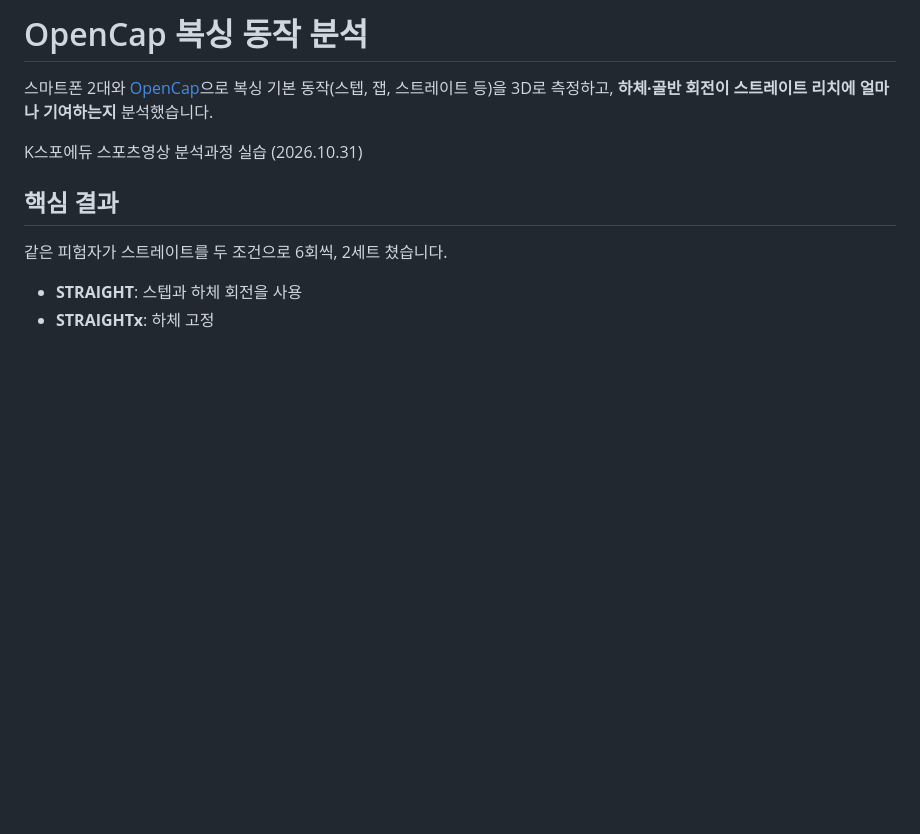
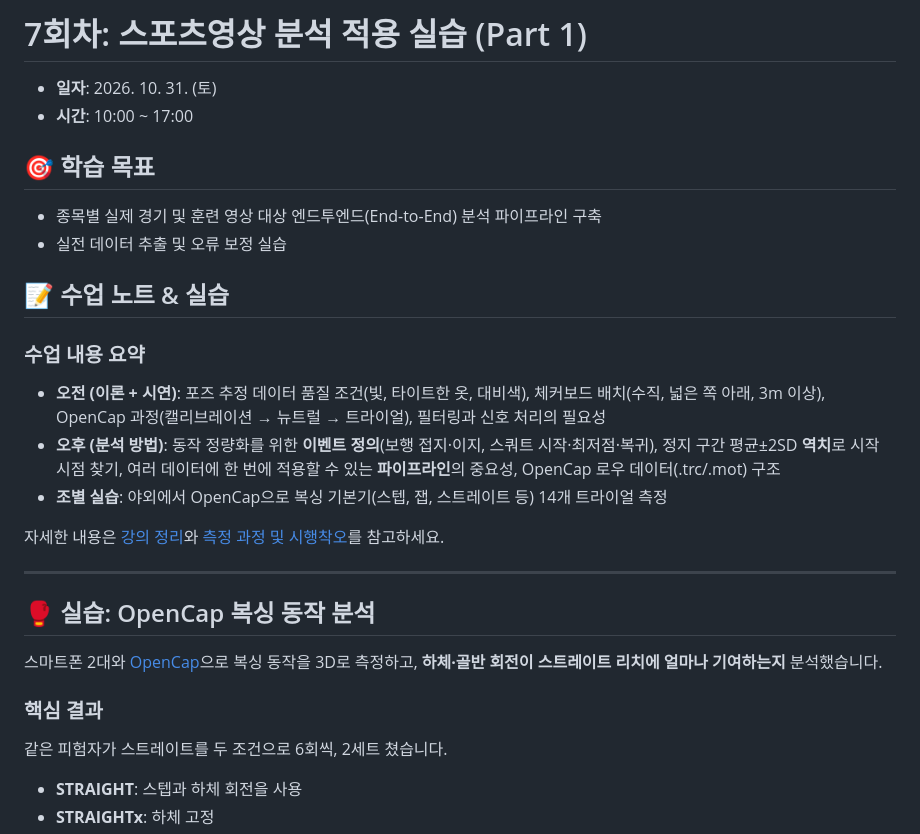
Before and after one commit to leejunhyeong-02/KSPO-Sports-Video-Analysis, a Markdown page: 07_Practical_Application_1/README.md, the part around one of its changes. GitHub-like rendering; blank space fills up the shorter version.

Commit message:
Week 7: restore README template and add notes

```diff
--- a/07_Practical_Application_1/README.md
+++ b/07_Practical_Application_1/README.md
@@ -1,10 +1,28 @@
-# OpenCap 복싱 동작 분석
+# 7회차: 스포츠영상 분석 적용 실습 (Part 1)
 
-스마트폰 2대와 [OpenCap](https://www.opencap.ai/)으로 복싱 기본 동작(스텝, 잽, 스트레이트 등)을 3D로 측정하고, **하체·골반 회전이 스트레이트 리치에 얼마나 기여하는지** 분석했습니다.
+- **일자**: 2026. 10. 31. (토)
+- **시간**: 10:00 ~ 17:00
 
-K스포에듀 스포츠영상 분석과정 실습 (2026.10.31)
+## 🎯 학습 목표
+- 종목별 실제 경기 및 훈련 영상 대상 엔드투엔드(End-to-End) 분석 파이프라인 구축
+- 실전 데이터 추출 및 오류 보정 실습
 
-## 핵심 결과
+## 📝 수업 노트 & 실습
+
+### 수업 내용 요약
+- **오전 (이론 + 시연)**: 포즈 추정 데이터 품질 조건(빛, 타이트한 옷, 대비색), 체커보드 배치(수직, 넓은 쪽 아래, 3m 이상), OpenCap 과정(캘리브레이션 → 뉴트럴 → 트라이얼), 필터링과 신호 처리의 필요성
+- **오후 (분석 방법)**: 동작 정량화를 위한 **이벤트 정의**(보행 접지·이지, 스쿼트 시작·최저점·복귀), 정지 구간 평균±2SD **역치**로 시작 시점 찾기, 여러 데이터에 한 번에 적용할 수 있는 **파이프라인**의 중요성, OpenCap 로우 데이터(.trc/.mot) 구조
+- **조별 실습**: 야외에서 OpenCap으로 복싱 기본기(스텝, 잽, 스트레이트 등) 14개 트라이얼 측정
+
+자세한 내용은 [강의 정리](notes/2026-10-31_lecture-notes.md)와 [측정 과정 및 시행착오](notes/opencap-session-log.md)를 참고하세요.
+
+---
+
+## 🥊 실습: OpenCap 복싱 동작 분석
+
+스마트폰 2대와 [OpenCap](https://www.opencap.ai/)으로 복싱 동작을 3D로 측정하고, **하체·골반 회전이 스트레이트 리치에 얼마나 기여하는지** 분석했습니다.
+
+### 핵심 결과
 
 같은 피험자가 스트레이트를 두 조건으로 6회씩, 2세트 쳤습니다.
 - **STRAIGHT**: 스텝과 하체 회전을 사용
```
Also changed, not shown: other parts of 07_Practical_Application_1/README.md (+7 -7 lines).
